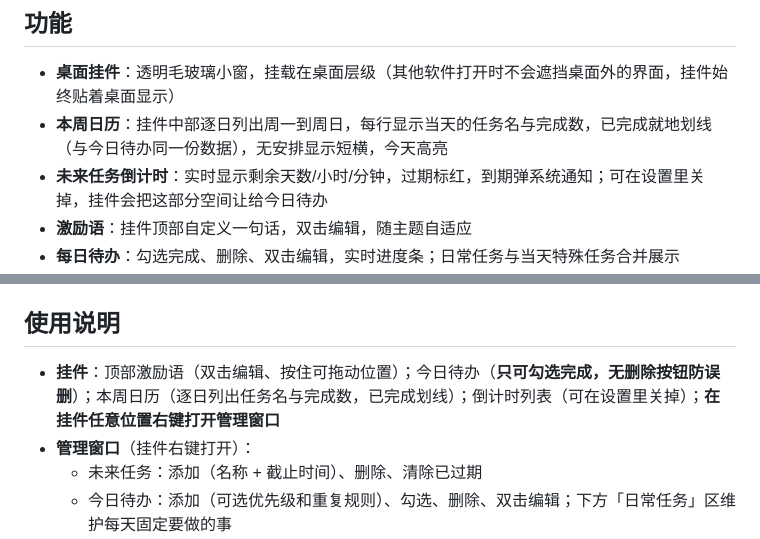
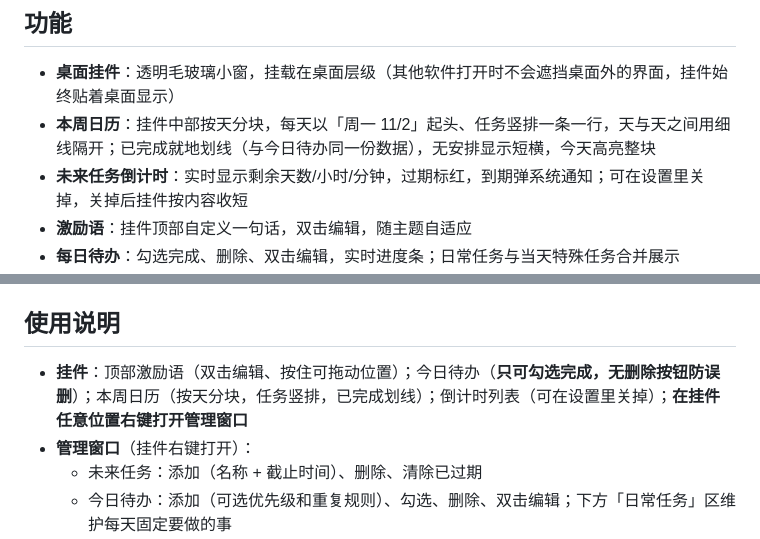
Before and after one commit to ljj-create/planner-studio, a Markdown page: README.md, 2 parts joined by grey strips. Drawn GitHub-style.

```diff
--- a/README.md
+++ b/README.md
@@ -5,8 +5,8 @@
 ## 功能
 
 - **桌面挂件**：透明毛玻璃小窗，挂载在桌面层级（其他软件打开时不会遮挡桌面外的界面，挂件始终贴着桌面显示）
-- **本周日历**：挂件中部逐日列出周一到周日，每行显示当天的任务名与完成数，已完成就地划线（与今日待办同一份数据），无安排显示短横，今天高亮
-- **未来任务倒计时**：实时显示剩余天数/小时/分钟，过期标红，到期弹系统通知；可在设置里关掉，挂件会把这部分空间让给今日待办
+- **本周日历**：挂件中部按天分块，每天以「周一 11/2」起头、任务竖排一条一行，天与天之间用细线隔开；已完成就地划线（与今日待办同一份数据），无安排显示短横，今天高亮整块
+- **未来任务倒计时**：实时显示剩余天数/小时/分钟，过期标红，到期弹系统通知；可在设置里关掉，关掉后挂件按内容收短
 - **激励语**：挂件顶部自定义一句话，双击编辑，随主题自适应
 - **每日待办**：勾选完成、删除、双击编辑，实时进度条；日常任务与当天特殊任务合并展示
 - **本周看板**：按自然周（周一至周日）七列铺开，每列显示当天的特殊任务，格子里可直接勾选、双击改名、删除、添加；今天高亮，过去日期淡化
@@ -25,7 +25,7 @@
 
 ## 使用说明
 
-- **挂件**：顶部激励语（双击编辑、按住可拖动位置）；今日待办（**只可勾选完成，无删除按钮防误删**）；本周日历（逐日列出任务名与完成数，已完成划线）；倒计时列表（可在设置里关掉）；**在挂件任意位置右键打开管理窗口**
+- **挂件**：顶部激励语（双击编辑、按住可拖动位置）；今日待办（**只可勾选完成，无删除按钮防误删**）；本周日历（按天分块，任务竖排，已完成划线）；倒计时列表（可在设置里关掉）；**在挂件任意位置右键打开管理窗口**
 - **管理窗口**（挂件右键打开）：
   - 未来任务：添加（名称 + 截止时间）、删除、清除已过期
   - 今日待办：添加（可选优先级和重复规则）、勾选、删除、双击编辑；下方「日常任务」区维护每天固定要做的事
```
Also changed, not shown: CHANGELOG.md (+4 -4 lines).
